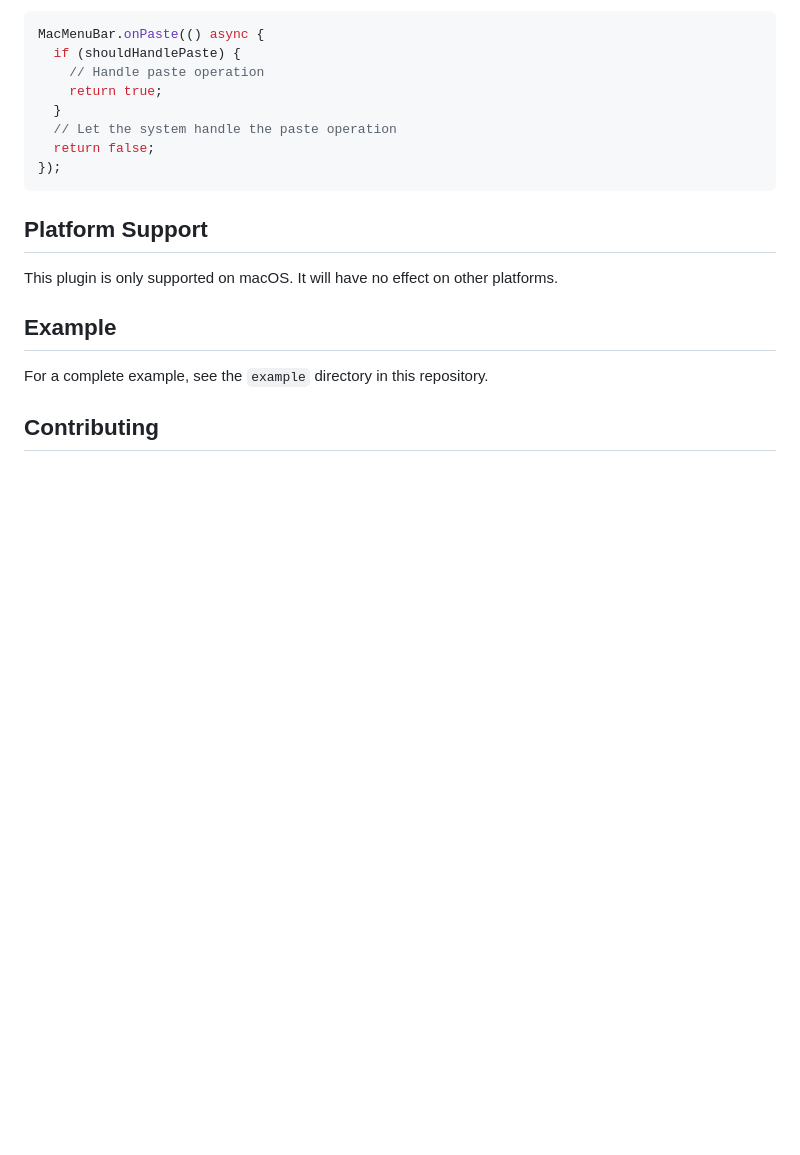
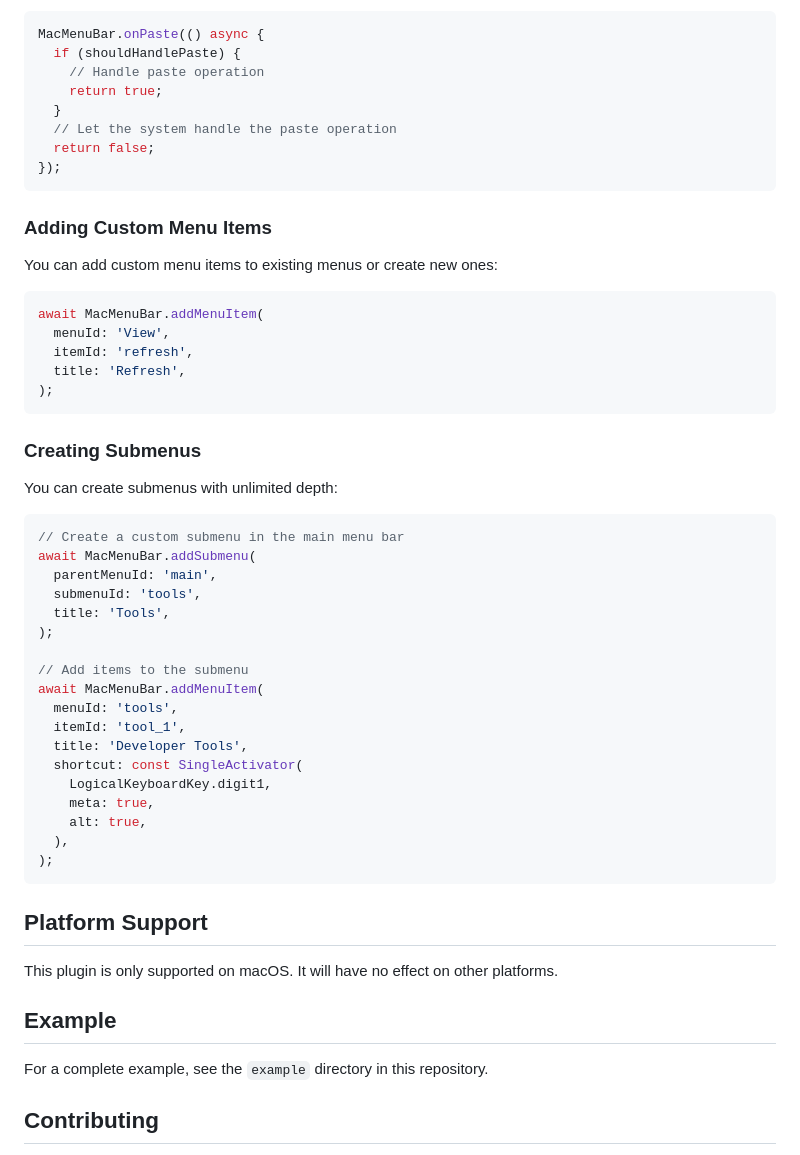
Before and after one commit to DeTuksa/mac_menu_bar, a Markdown page: README.md, the part around one of its changes. Rendered like a GitHub page; blank space fills up the shorter version.

````diff
--- a/README.md
+++ b/README.md
@@ -87,6 +91,40 @@ MacMenuBar.onPaste(() async {
 });
 ```
 
+### Adding Custom Menu Items
+You can add custom menu items to existing menus or create new ones:
+
+```dart
+await MacMenuBar.addMenuItem(
+  menuId: 'View',
+  itemId: 'refresh',
+  title: 'Refresh',
+);
+```
+
+### Creating Submenus
+You can create submenus with unlimited depth:
+```dart
+// Create a custom submenu in the main menu bar
+await MacMenuBar.addSubmenu(
+  parentMenuId: 'main',
+  submenuId: 'tools',
+  title: 'Tools',
+);
+
+// Add items to the submenu
+await MacMenuBar.addMenuItem(
+  menuId: 'tools',
+  itemId: 'tool_1',
+  title: 'Developer Tools',
+  shortcut: const SingleActivator(
+    LogicalKeyboardKey.digit1,
+    meta: true,
+    alt: true,
+  ),
+);
+```
+
 ## Platform Support
 
 This plugin is only supported on macOS. It will have no effect on other platforms.
````
Also changed, not shown: other parts of README.md (+9 -5 lines), readme/screenshot.jpeg (added), 9 other files.
